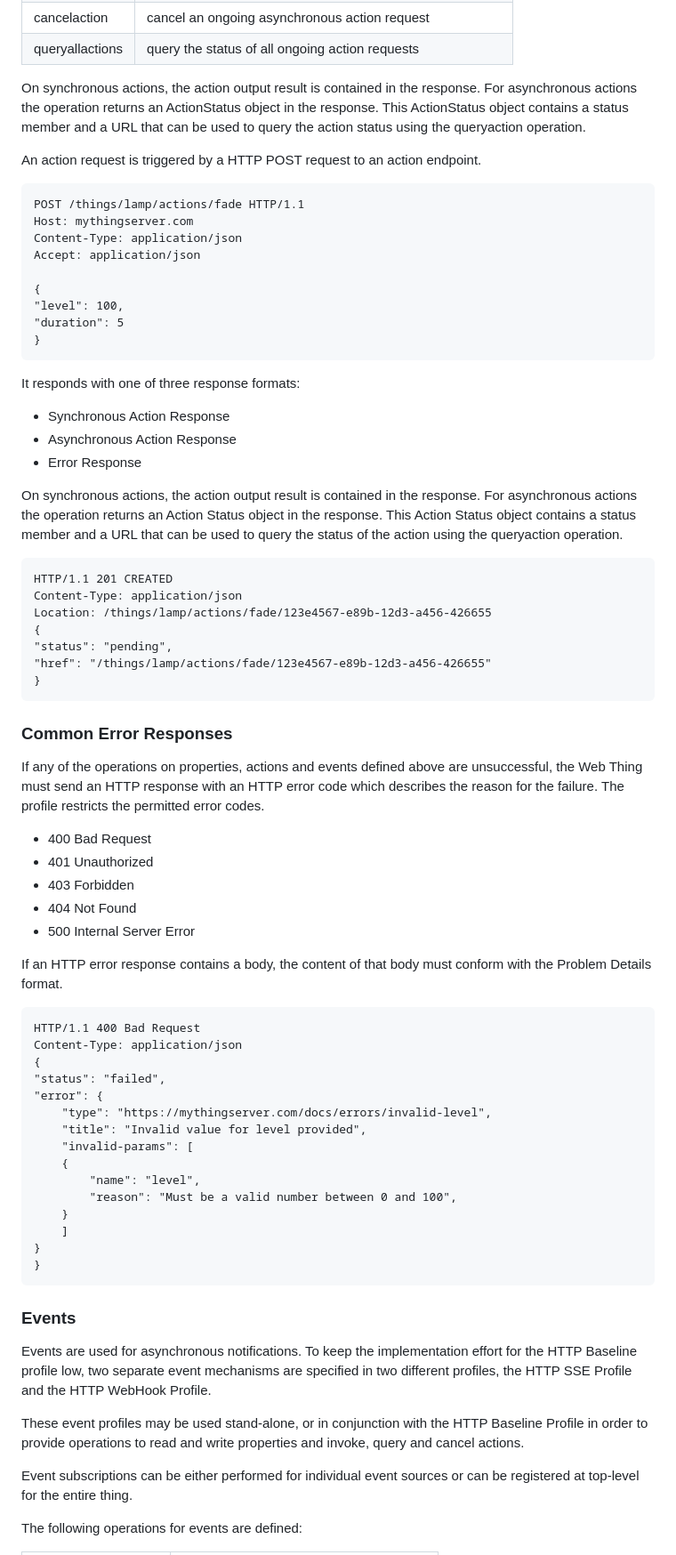
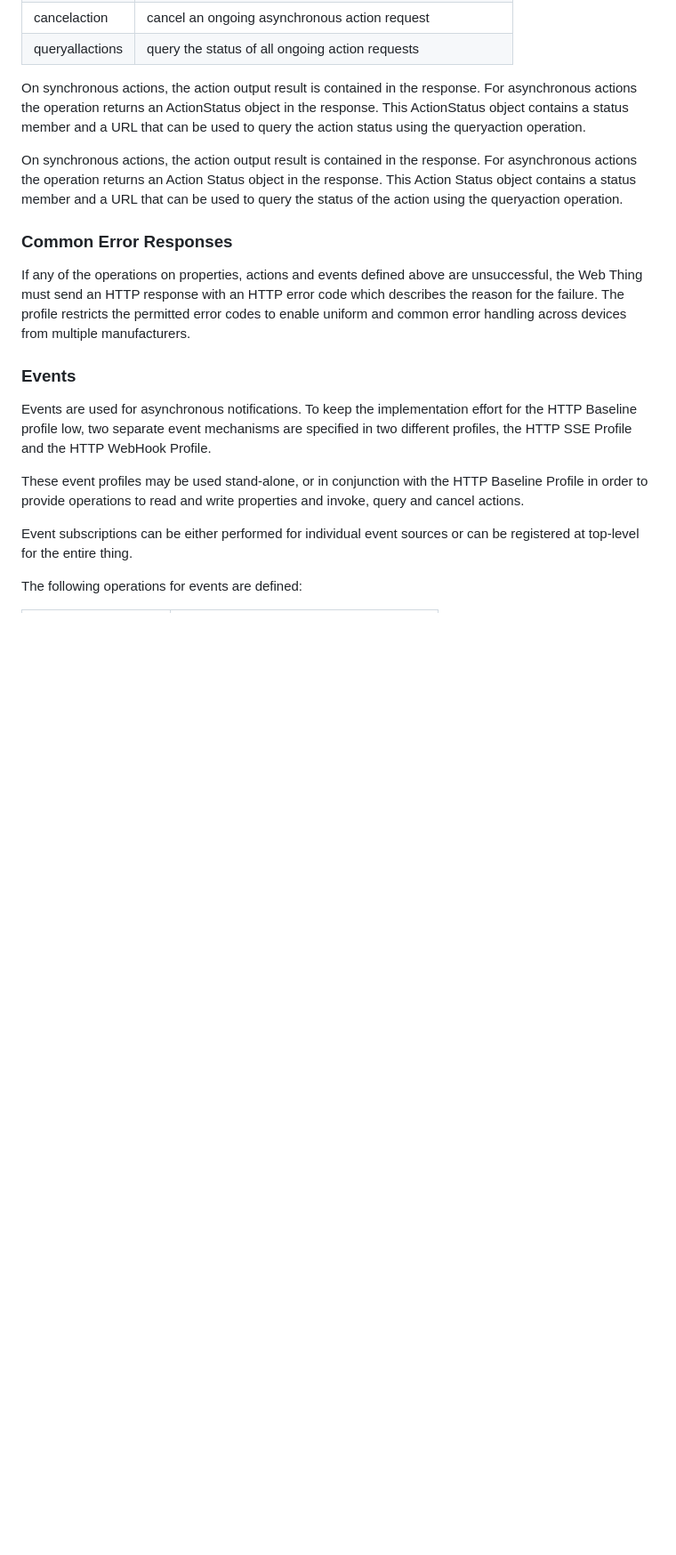
Before and after one commit to w3c/wot-profile, a Markdown page: explainer/Explainer.md, the part around the change printed below. Shown: that part at 89% size. Rendered like a GitHub page; blank space fills up the shorter version.

```diff
--- a/explainer/Explainer.md
+++ b/explainer/Explainer.md
@@ -86,65 +71,12 @@ On synchronous actions, the action output result is contained in the response.
 For asynchronous actions the operation returns an ActionStatus object in the response.
 This ActionStatus object contains a status member and a URL that can be used to query the action status using the queryaction operation.
 
-An action request is triggered by a HTTP POST request to an action endpoint.
-
-    POST /things/lamp/actions/fade HTTP/1.1
-    Host: mythingserver.com
-    Content-Type: application/json
-    Accept: application/json
-
-    {
-    "level": 100,
-    "duration": 5
-    }
-
-
-It responds with one of three response formats:
-
--	Synchronous Action Response
--	Asynchronous Action Response
--	Error Response
-
-
 On synchronous actions, the action output result is contained in the response. For asynchronous actions the operation returns an Action Status object in the response. This Action Status object contains a status member and a URL that can be used to query the status of the action using the queryaction operation.
 
-    HTTP/1.1 201 CREATED
-    Content-Type: application/json
-    Location: /things/lamp/actions/fade/123e4567-e89b-12d3-a456-426655
-    {
-    "status": "pending",
-    "href": "/things/lamp/actions/fade/123e4567-e89b-12d3-a456-426655"
-    }
+### Common Error Responses
+If any of the operations on properties, actions and events defined above are unsuccessful, the Web Thing must send an HTTP response with an HTTP error code which describes the reason for the failure. The profile restricts the permitted error codes to enable uniform and common error handling across devices from multiple manufacturers.
 
-
-###	Common Error Responses
-If any of the operations on properties, actions and events defined above are unsuccessful, the Web Thing must send an HTTP response with an HTTP error code which describes the reason for the failure. The profile restricts the permitted error codes.
-
-- 400 Bad Request
-- 401 Unauthorized
-- 403 Forbidden
-- 404 Not Found
-- 500 Internal Server Error
-
-If an HTTP error response contains a body, the content of that body must conform with the Problem Details format.
-
-    HTTP/1.1 400 Bad Request
-    Content-Type: application/json
-    {
-    "status": "failed",
-    "error": {
-        "type": "https://mythingserver.com/docs/errors/invalid-level",
-        "title": "Invalid value for level provided",
-        "invalid-params": [
-        {
-            "name": "level",
-            "reason": "Must be a valid number between 0 and 100",
-        }
-        ]
-    }
-    }
-
-###	Events
+### Events
 
 Events are used for asynchronous notifications. To keep the implementation effort for the HTTP Baseline profile low, two separate event mechanisms are specified in two different profiles, the HTTP SSE Profile and the HTTP WebHook Profile.
 
```
Also changed, not shown: other parts of explainer/Explainer.md (+34 -48 lines).
